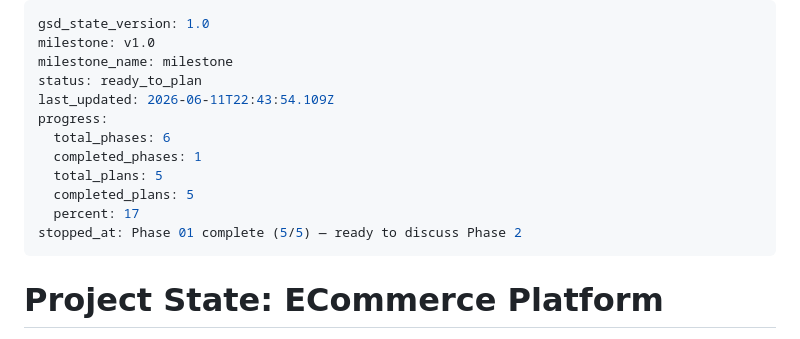
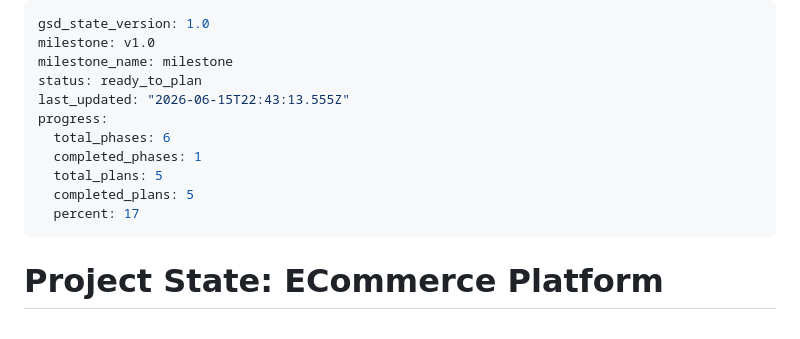
Before and after one commit to fanji-mukti/ecommerce-platform, a Markdown page: .planning/STATE.md, the part around the change. GitHub-like rendering.

Commit message:
docs(state): record phase 2 context session

```diff
--- a/.planning/STATE.md
+++ b/.planning/STATE.md
@@ -3,14 +3,13 @@ gsd_state_version: 1.0
 milestone: v1.0
 milestone_name: milestone
 status: ready_to_plan
-last_updated: 2026-06-11T22:43:54.109Z
+last_updated: "2026-06-15T22:43:13.555Z"
 progress:
   total_phases: 6
   completed_phases: 1
   total_plans: 5
   completed_plans: 5
   percent: 17
-stopped_at: Phase 01 complete (5/5) — ready to discuss Phase 2
 ---
 
 # Project State: ECommerce Platform
```
